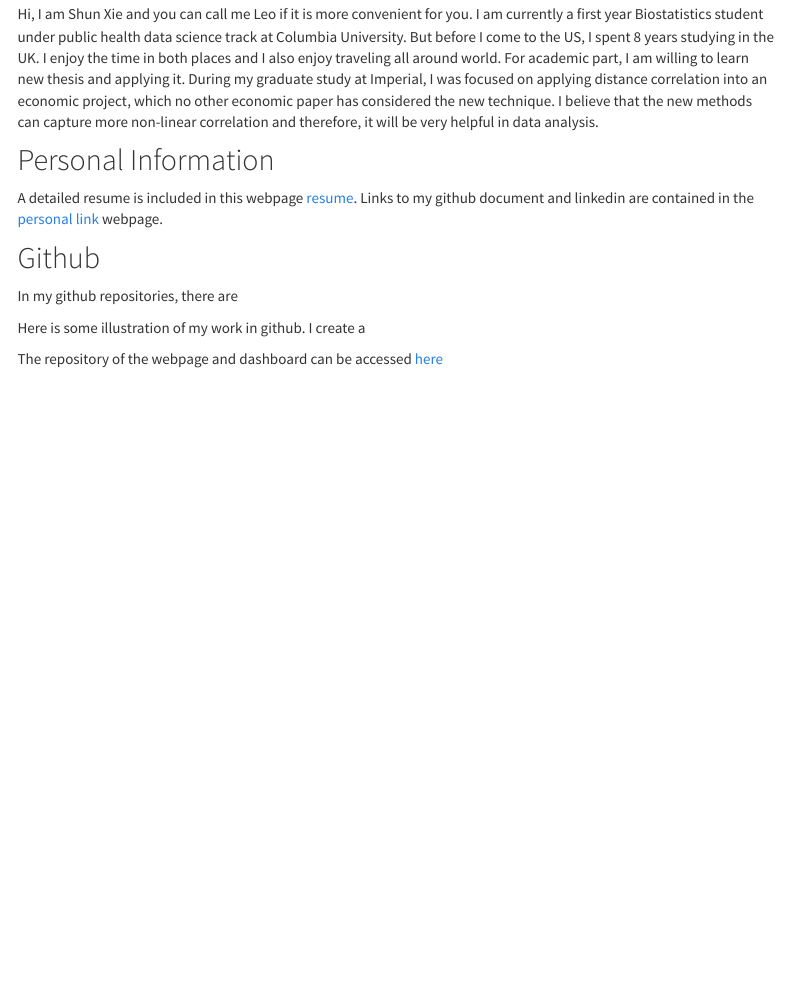
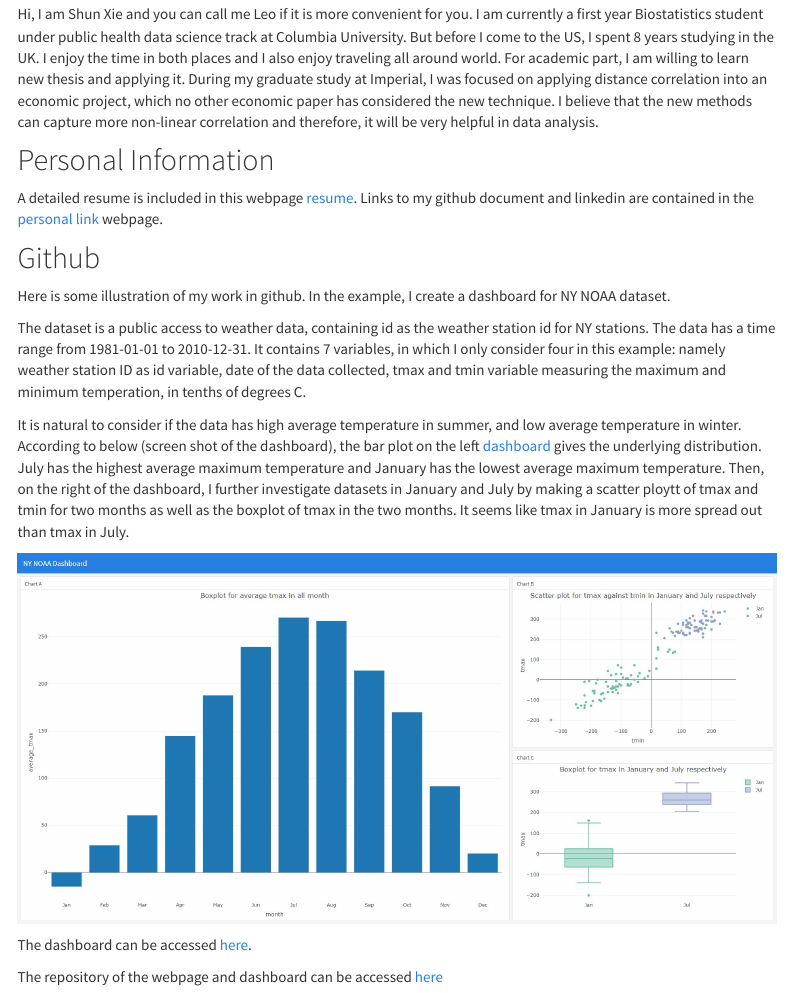
Before and after one commit to ShunXie/ShunXie.github.io, an R Markdown document (index.Rmd): the page in a window 1100 px wide, from 570 px down. The pictures show the output file index.html that the author committed with the source, opened offline; library style sheets and scripts come from the installed R packages; menus at the side of the page are left out.

Commit message:
Make a screen shot of dashboard and explain it in the main page of the website

```diff
--- a/index.Rmd
+++ b/index.Rmd
@@ -27,8 +27,16 @@
 
 ## Github
 
-In my github repositories, there are
+Here is some illustration of my work in github. In the example, I create a dashboard for NY NOAA dataset.
 
-Here is some illustration of my work in github. I create a
+The dataset is a public access to weather data, containing id as the weather station id for NY stations. The data has a time range from 1981-01-01 to 2010-12-31. It contains 7 variables, in which I only consider four in this example: namely weather station ID as id variable, date of the data collected,  tmax and tmin variable measuring the maximum and minimum temperation, in tenths of degrees C.
+
+It is natural to consider if the data has high average temperature in summer, and low average temperature in winter. According to below (screen shot of the dashboard), the bar plot on the left [dashboard](dashboard.html) gives the underlying distribution. July has the highest average maximum temperature and January has the lowest average maximum temperature. Then, on the right of the dashboard, I further investigate datasets in January and July by making a scatter ploytt of tmax and tmin for two months as well as the boxplot of tmax in the two months. It seems like tmax in January is more spread out than tmax in July.
+
+
+![](image/dashboard.jpg)
+
+
+The dashboard can be accessed [here](dashboard.html).
 
 The repository of the webpage and dashboard can be accessed [here](https://github.com/ShunXie/sx2337.github.io)
```
Also changed, not shown: dashboard.Rmd (+2 -1 lines), image/dashboard.jpg (added), index.html.
